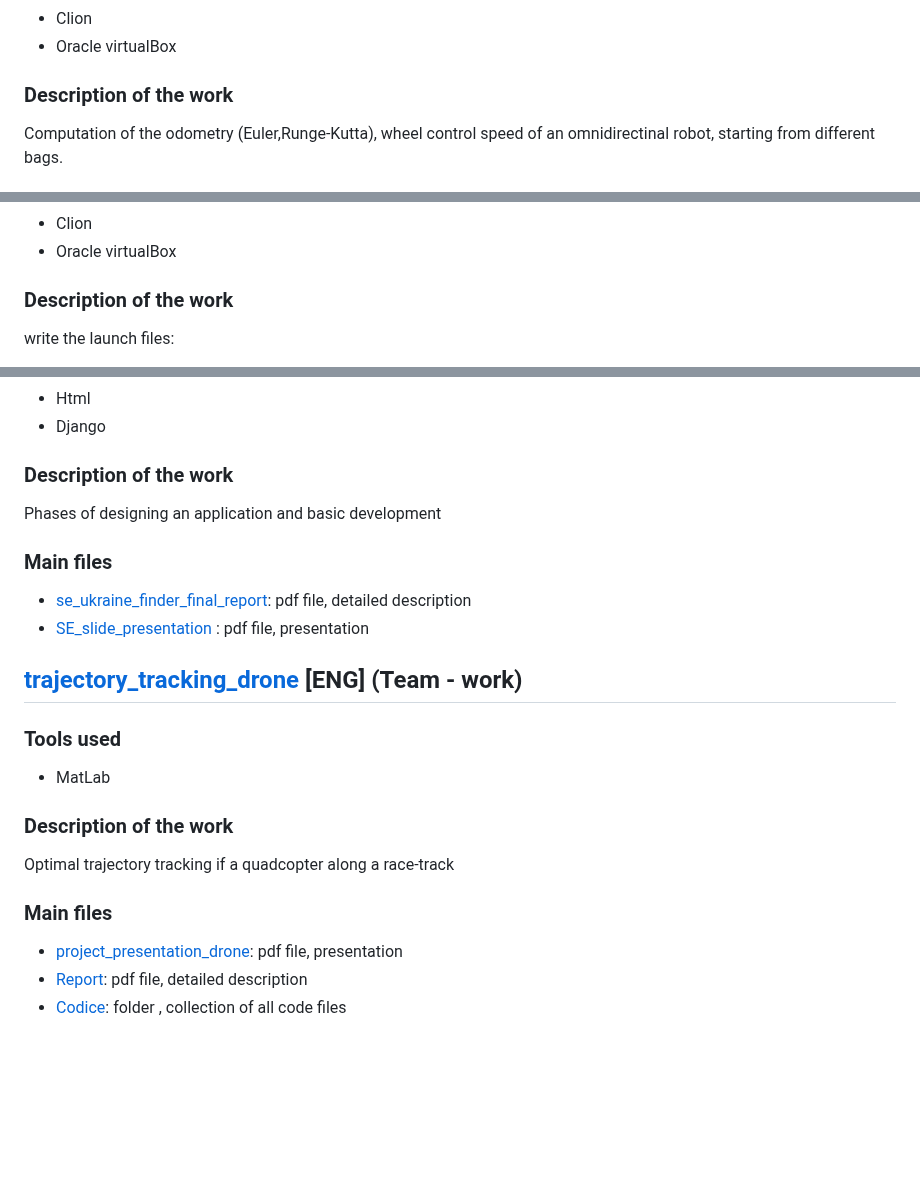
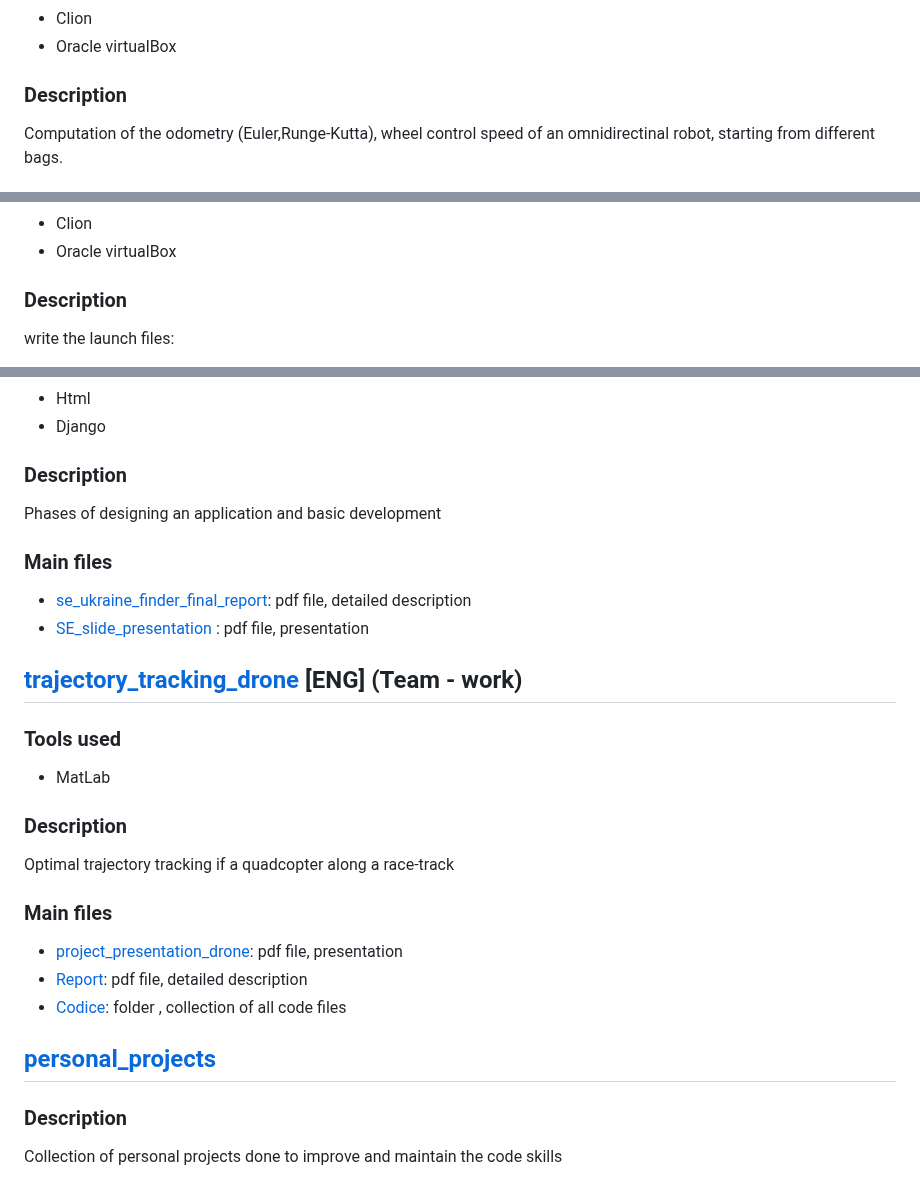
Before and after one commit to GR130398/Gabriele_Ribolla_Projects, a Markdown page: README.md, 3 parts joined by grey strips. Rendered like a GitHub page; blank space fills up the shorter version.

```diff
--- a/README.md
+++ b/README.md
@@ -80,7 +58,7 @@ Control of an irrigation channels system with different control structure (centr
 - PlotJuggler
 - Clion
 - Oracle virtualBox
-### Description of the work
+### Description
 Computation of the odometry (Euler,Runge-Kutta), wheel control speed of an omnidirectinal robot, starting from different bags.
 ### Main files
 - [Project1](project_robotics_1/Project1.pdf) : pdf file, detailed description of the objectives of the project
@@ -94,7 +72,7 @@ Computation of the odometry (Euler,Runge-Kutta), wheel control speed of an omnid
 - PlotJuggler
 - Clion
 - Oracle virtualBox
-### Description of the work
+### Description
 write the launch files:
 - to create the enviroment map (from a bag);
 - to perform the amcl based localization (from a bag);
@@ -112,7 +90,7 @@ and write a service to save an image with the map and the trajectory of the robo
 - Python
 - Html
 - Django
-### Description of the work
+### Description
 Phases of designing an application and basic development
 ### Main files
 - [se_ukraine_finder_final_report](project_software_engineering/se_ukraine_finder_final_report.pdf): pdf file, detailed description
@@ -121,9 +99,13 @@ Phases of designing an application and basic development
 ## [trajectory_tracking_drone](trajectory_tracking_drone) [ENG] (Team - work)
 ### Tools used
 - MatLab
-### Description of the work
+### Description
 Optimal trajectory tracking if a quadcopter along a race-track
 ### Main files
 - [project_presentation_drone](trajectory_tracking_drone/project_presentation_drone.pdf): pdf file, presentation
 - [Report](trajectory_tracking_drone/Report.pdf): pdf file, detailed description
 - [Codice](trajectory_tracking_drone/Codice): folder , collection of all code files
+
+## [personal_projects](personal_projects)
+### Description
+Collection of personal projects done to improve and maintain the code skills
```
Also changed, not shown: other parts of README.md (+4 -26 lines).
